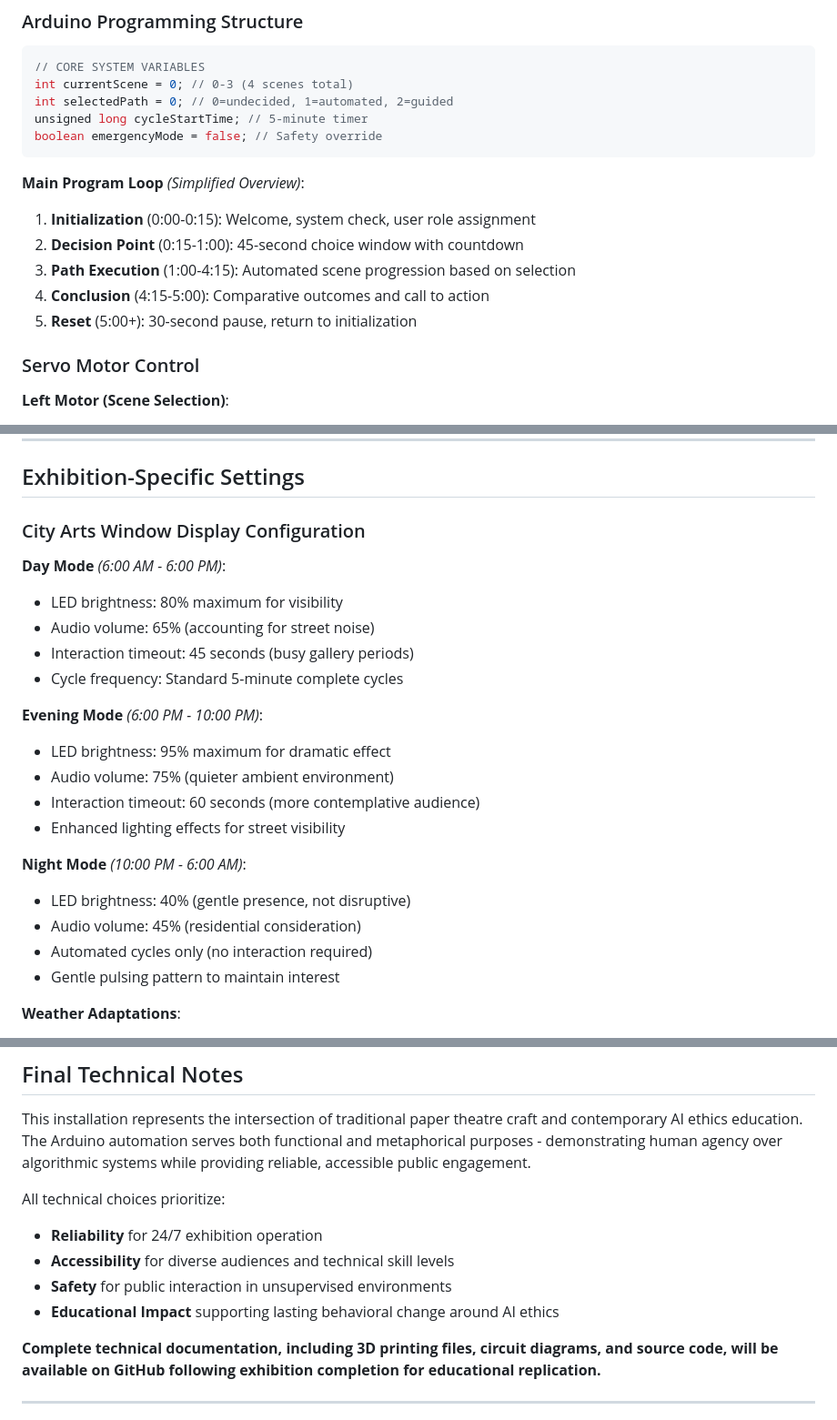
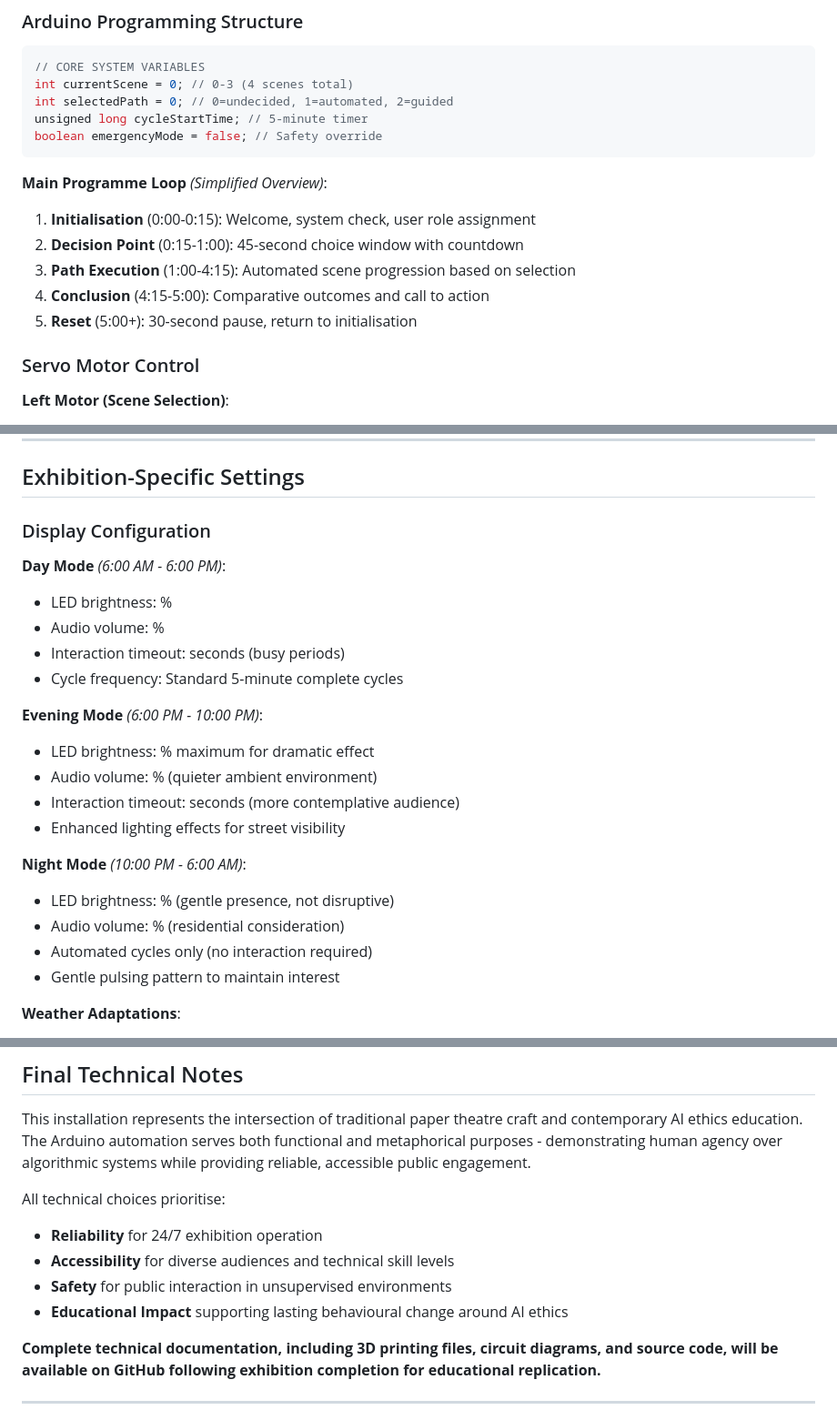
Before and after one commit to BoxoFunL/ScatteredGazesAIBias, a Markdown page: docs/docs/Gallery_Playbook_ScatteredGazesAIBias.md, 3 parts joined by grey strips. Shown at 91% size. GitHub-like rendering.

Commit message:
Refactor language and adjust display configuration details

````diff
--- a/docs/docs/Gallery_Playbook_ScatteredGazesAIBias.md
+++ b/docs/docs/Gallery_Playbook_ScatteredGazesAIBias.md
@@ -107,12 +107,12 @@ unsigned long cycleStartTime; // 5-minute timer
 boolean emergencyMode = false; // Safety override
 ```
 
-**Main Program Loop** *(Simplified Overview)*:
-1. **Initialization** (0:00-0:15): Welcome, system check, user role assignment
+**Main Programme Loop** *(Simplified Overview)*:
+1. **Initialisation** (0:00-0:15): Welcome, system check, user role assignment
 2. **Decision Point** (0:15-1:00): 45-second choice window with countdown
 3. **Path Execution** (1:00-4:15): Automated scene progression based on selection
 4. **Conclusion** (4:15-5:00): Comparative outcomes and call to action
-5. **Reset** (5:00+): 30-second pause, return to initialization
+5. **Reset** (5:00+): 30-second pause, return to initialisation
 
 ### Servo Motor Control
 
@@ -350,23 +350,23 @@ inclusiveWhite(); // Authentic recognition (RGB: 248,248,255)
 
 ## Exhibition-Specific Settings
 
-### City Arts Window Display Configuration
+### Display Configuration
 
 **Day Mode** *(6:00 AM - 6:00 PM)*:
-- LED brightness: 80% maximum for visibility
-- Audio volume: 65% (accounting for street noise)
-- Interaction timeout: 45 seconds (busy gallery periods)
+- LED brightness: %
+- Audio volume: %
+- Interaction timeout:  seconds (busy periods)
 - Cycle frequency: Standard 5-minute complete cycles
 
 **Evening Mode** *(6:00 PM - 10:00 PM)*:
-- LED brightness: 95% maximum for dramatic effect
-- Audio volume: 75% (quieter ambient environment)
-- Interaction timeout: 60 seconds (more contemplative audience)
+- LED brightness: % maximum for dramatic effect
+- Audio volume: % (quieter ambient environment)
+- Interaction timeout:  seconds (more contemplative audience)
 - Enhanced lighting effects for street visibility
 
 **Night Mode** *(10:00 PM - 6:00 AM)*:
-- LED brightness: 40% (gentle presence, not disruptive)
-- Audio volume: 45% (residential consideration)
+- LED brightness: % (gentle presence, not disruptive)
+- Audio volume: % (residential consideration)
 - Automated cycles only (no interaction required)
 - Gentle pulsing pattern to maintain interest
 
@@ -444,11 +444,11 @@ inclusiveWhite(); // Authentic recognition (RGB: 248,248,255)
 
 This installation represents the intersection of traditional paper theatre craft and contemporary AI ethics education. The Arduino automation serves both functional and metaphorical purposes - demonstrating human agency over algorithmic systems while providing reliable, accessible public engagement.
 
-All technical choices prioritize:
+All technical choices prioritise:
 - **Reliability** for 24/7 exhibition operation
 - **Accessibility** for diverse audiences and technical skill levels
 - **Safety** for public interaction in unsupervised environments
-- **Educational Impact** supporting lasting behavioral change around AI ethics
+- **Educational Impact** supporting lasting behavioural change around AI ethics
 
 **Complete technical documentation, including 3D printing files, circuit diagrams, and source code, will be available on GitHub following exhibition completion for educational replication.**
 
````
Also changed, not shown: other parts of docs/docs/Gallery_Playbook_ScatteredGazesAIBias.md (+1 -1 lines).
